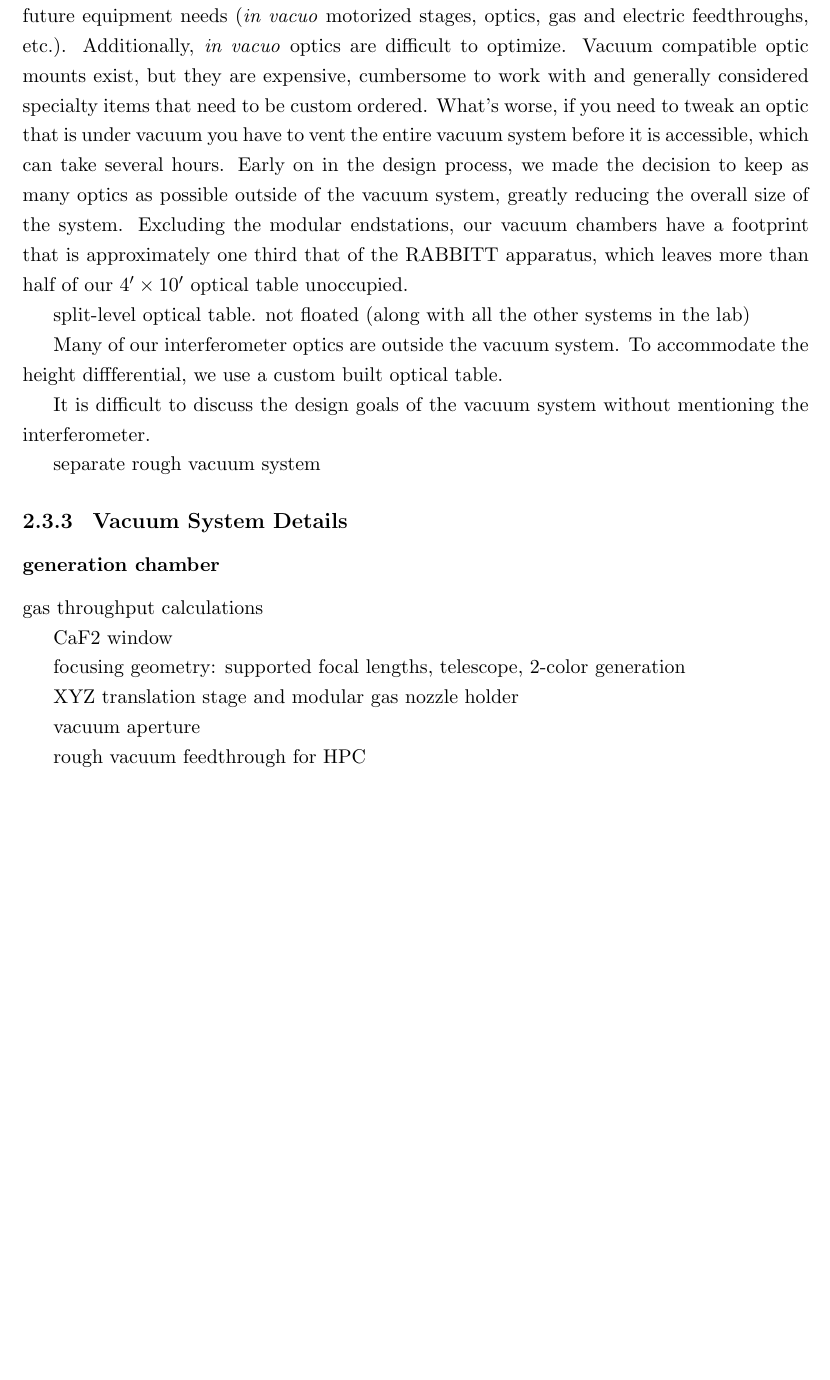
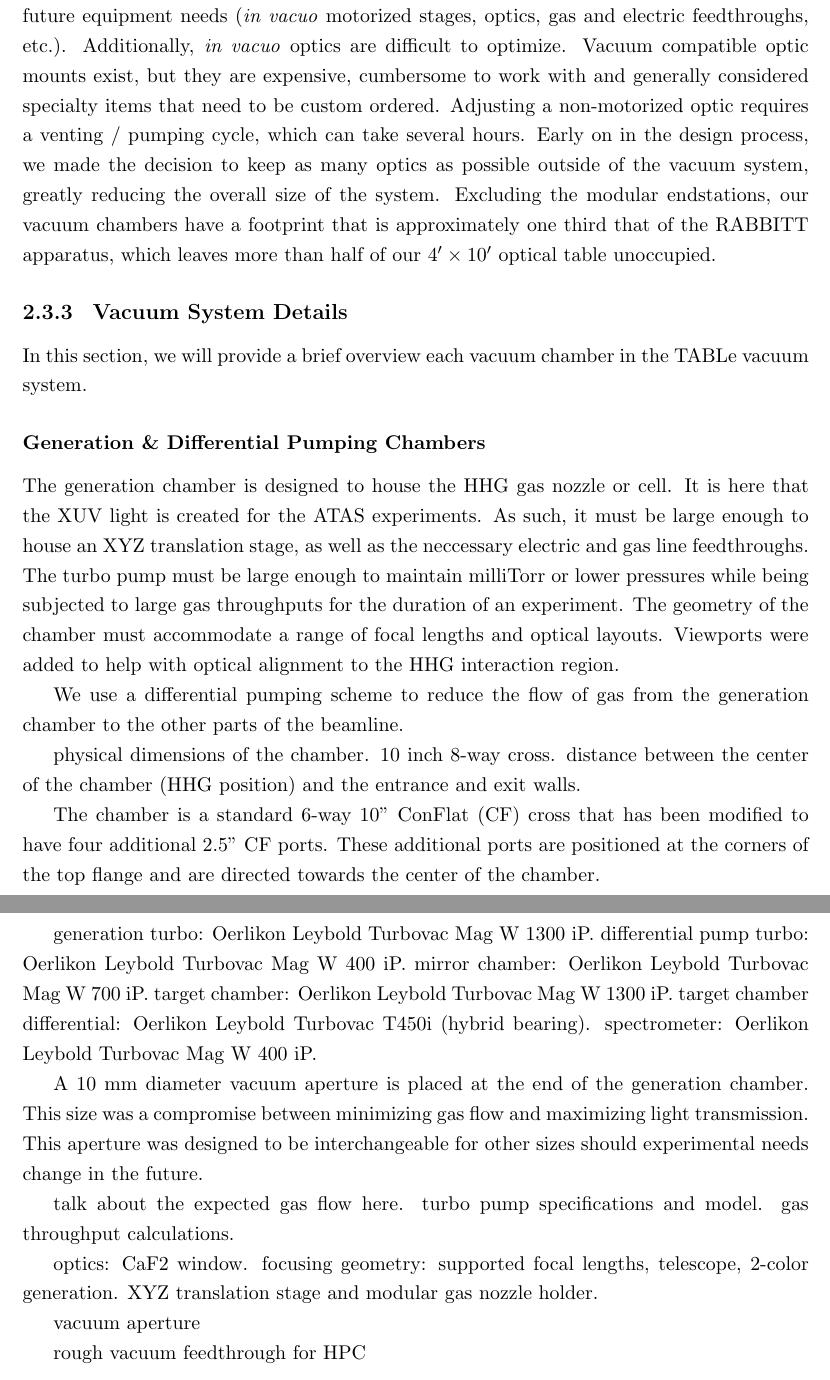
Before and after one commit to greg-codes/dissertation, a LaTeX thesis (template.tex, which reads chap2.tex): part of page 32 of 89 before the commit and two parts of pages 33 and 34 of 89 after it, the two joined at a grey line, cut so that both start at the same text, the shorter picture padded with empty space. Compiled offline with pdfLaTeX.

Commit message:
started working on vacuum system section

```diff
--- a/chap2.tex
+++ b/chap2.tex
@@ -170,14 +164,3 @@ We employ magnetically levitated turbomolecular pumps which were not commerciall
-Large vacuum chambers have the benefit of being able to accommodate a seemingly limitless amount of optics and internal hardware, but they are very uncomfortable and difficult to work around. For this reason, we tried to keep the physical size of the chambers as small as possible while still allowing sufficient internal space for our current and reasonable future equipment needs (\textit{in vacuo} motorized stages, optics, gas and electric feedthroughs, etc.). Additionally, \textit{in vacuo} optics are difficult to optimize. Vacuum compatible optic mounts exist, but they are expensive, cumbersome to work with and generally considered specialty items that need to be custom ordered. What's worse, if you need to tweak an optic that is under vacuum you have to vent the entire vacuum system before it is accessible, which can take several hours. Early on in the design process, we made the decision to keep as many optics as possible outside of the vacuum system, greatly reducing the overall size of the system. Excluding the modular endstations, our vacuum chambers have a footprint that is approximately one third that of the RABBITT apparatus, which leaves more than half of our $4' \times 10'$ optical table unoccupied.
-
-split-level optical table. not floated (along with all the other systems in the lab)
-
-Many of our interferometer optics are outside the vacuum system. To accommodate the height diffferential, we use a custom built optical table.
-
-It is difficult to discuss the design goals of the vacuum system without mentioning the interferometer.
-
-
-separate rough vacuum system
-
 \begin{figure}
 	\centering
 	\includegraphics[width=1.0\textwidth]{figures/chap2/TABLe_CAD_drawing.png}
@@ -189,14 +178,32 @@ separate rough vacuum system
+Large vacuum chambers have the benefit of being able to accommodate a seemingly limitless amount of optics and internal hardware, but they are very uncomfortable and difficult to work around. For this reason, we tried to keep the physical size of the chambers as small as possible while still allowing sufficient internal space for our current and reasonable future equipment needs (\textit{in vacuo} motorized stages, optics, gas and electric feedthroughs, etc.). Additionally, \textit{in vacuo} optics are difficult to optimize. Vacuum compatible optic mounts exist, but they are expensive, cumbersome to work with and generally considered specialty items that need to be custom ordered. Adjusting a non-motorized optic requires a venting / pumping cycle, which can take several hours. Early on in the design process, we made the decision to keep as many optics as possible outside of the vacuum system, greatly reducing the overall size of the system. Excluding the modular endstations, our vacuum chambers have a footprint that is approximately one third that of the RABBITT apparatus, which leaves more than half of our $4' \times 10'$ optical table unoccupied.
 
 \subsection{Vacuum System Details}
 
-\subsubsection{generation chamber}
-gas throughput calculations
+In this section, we will provide a brief overview each vacuum chamber in the TABLe vacuum system.
 
-CaF2 window
+\subsubsection{Generation \& Differential Pumping Chambers}
 
-focusing geometry: supported focal lengths, telescope, 2-color generation
+The generation chamber is designed to house the HHG gas nozzle or cell. It is here that the XUV light is created for the ATAS experiments. As such, it must be large enough to house an XYZ translation stage, as well as the neccessary electric and gas line feedthroughs. The turbo pump must be large enough to maintain milliTorr or lower pressures while being subjected to large gas throughputs for the duration of an experiment. The geometry of the chamber must accommodate a range of focal lengths and optical layouts. Viewports were added to help with optical alignment to the HHG interaction region.
 
-XYZ translation stage and modular gas nozzle holder
+We use a differential pumping scheme to reduce the flow of gas from the generation chamber to the other parts of the beamline.
+
+physical dimensions of the chamber. 10 inch 8-way cross. distance between the center of the chamber (HHG position) and the entrance and exit walls.
+
+The chamber is a standard 6-way 10" ConFlat (CF) cross that has been modified to have four additional 2.5" CF ports. These additional ports are positioned at the corners of the top flange and are directed towards the center of the chamber.
+
+generation turbo: Oerlikon Leybold Turbovac Mag W 1300 iP.
+differential pump turbo: Oerlikon Leybold Turbovac Mag W 400 iP.
+mirror chamber: Oerlikon Leybold Turbovac Mag W 700 iP.
+target chamber: Oerlikon Leybold Turbovac Mag W 1300 iP.
+target chamber differential: Oerlikon Leybold Turbovac T450i (hybrid bearing).
+spectrometer: Oerlikon Leybold Turbovac Mag W 400 iP.
+
+A 10 mm diameter vacuum aperture is placed at the end of the generation chamber. This size was a compromise between minimizing gas flow and maximizing light transmission. This aperture was designed to be interchangeable for other sizes should experimental needs change in the future.
+
+talk about the expected gas flow here. turbo pump specifications and model. gas throughput calculations.
+
+
+optics: CaF2 window. focusing geometry: supported focal lengths, telescope, 2-color generation. XYZ translation stage and modular gas nozzle holder.
 
 vacuum aperture
 
```
Also changed, not shown: chap2.tex (23 more changed lines), 1 other file.
